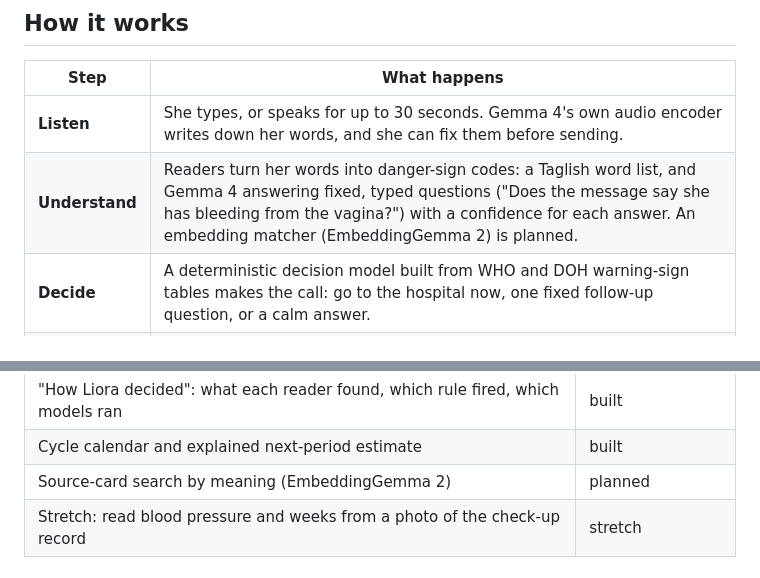
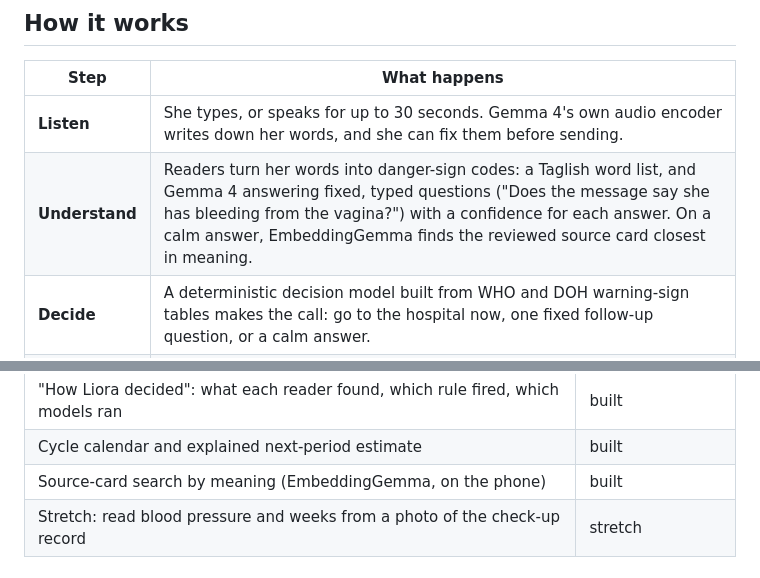
Before and after one commit to joshfermano/liora-local, a Markdown page: README.md, 2 parts joined by grey strips. GitHub-like rendering.

```diff
--- a/README.md
+++ b/README.md
@@ -36,7 +36,7 @@ Context, from checked sources:
 | Step | What happens |
 | --- | --- |
 | **Listen** | She types, or speaks for up to 30 seconds. Gemma 4's own audio encoder writes down her words, and she can fix them before sending. |
-| **Understand** | Readers turn her words into danger-sign codes: a Taglish word list, and Gemma 4 answering fixed, typed questions ("Does the message say she has bleeding from the vagina?") with a confidence for each answer. An embedding matcher (EmbeddingGemma 2) is planned. |
+| **Understand** | Readers turn her words into danger-sign codes: a Taglish word list, and Gemma 4 answering fixed, typed questions ("Does the message say she has bleeding from the vagina?") with a confidence for each answer. On a calm answer, EmbeddingGemma finds the reviewed source card closest in meaning. |
 | **Decide** | A deterministic decision model built from WHO and DOH warning-sign tables makes the call: go to the hospital now, one fixed follow-up question, or a calm answer. |
 | **Explain** | Fixed, pre-written screens; a card to show the nurse; and the WHO or DOH passage behind the answer, shown word for word. |
 | **Remember** | Her log, a cycle calendar and an explained next-period estimate, stored only on her phone. |
@@ -90,7 +91,7 @@ reported.
 | AI-off checklist | built |
 | "How Liora decided": what each reader found, which rule fired, which models ran | built |
 | Cycle calendar and explained next-period estimate | built |
-| Source-card search by meaning (EmbeddingGemma 2) | planned |
+| Source-card search by meaning (EmbeddingGemma, on the phone) | built |
 | Stretch: read blood pressure and weeks from a photo of the check-up record | stretch |
 
 ## Why does this product benefit from running AI locally?
```
Also changed, not shown: other parts of README.md (+10 -4 lines).
